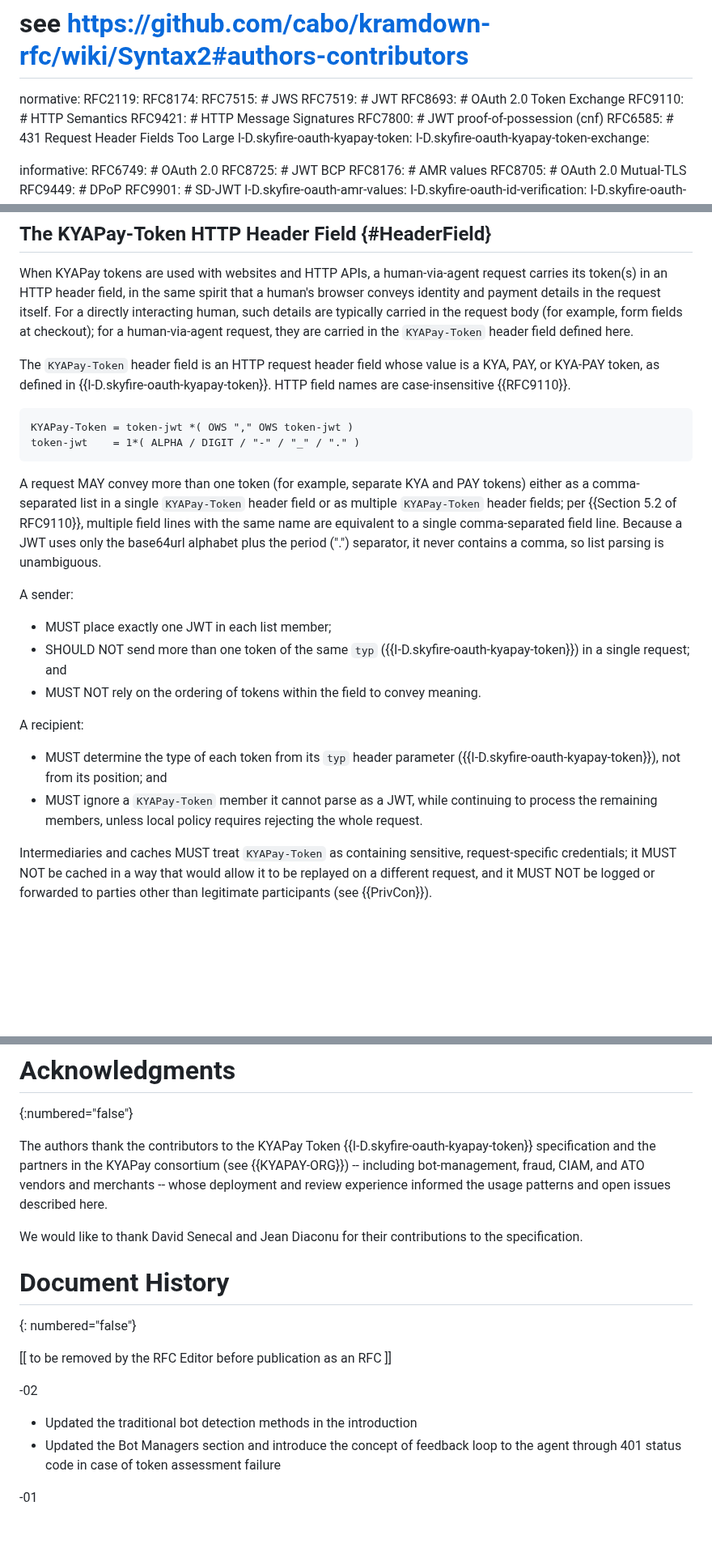
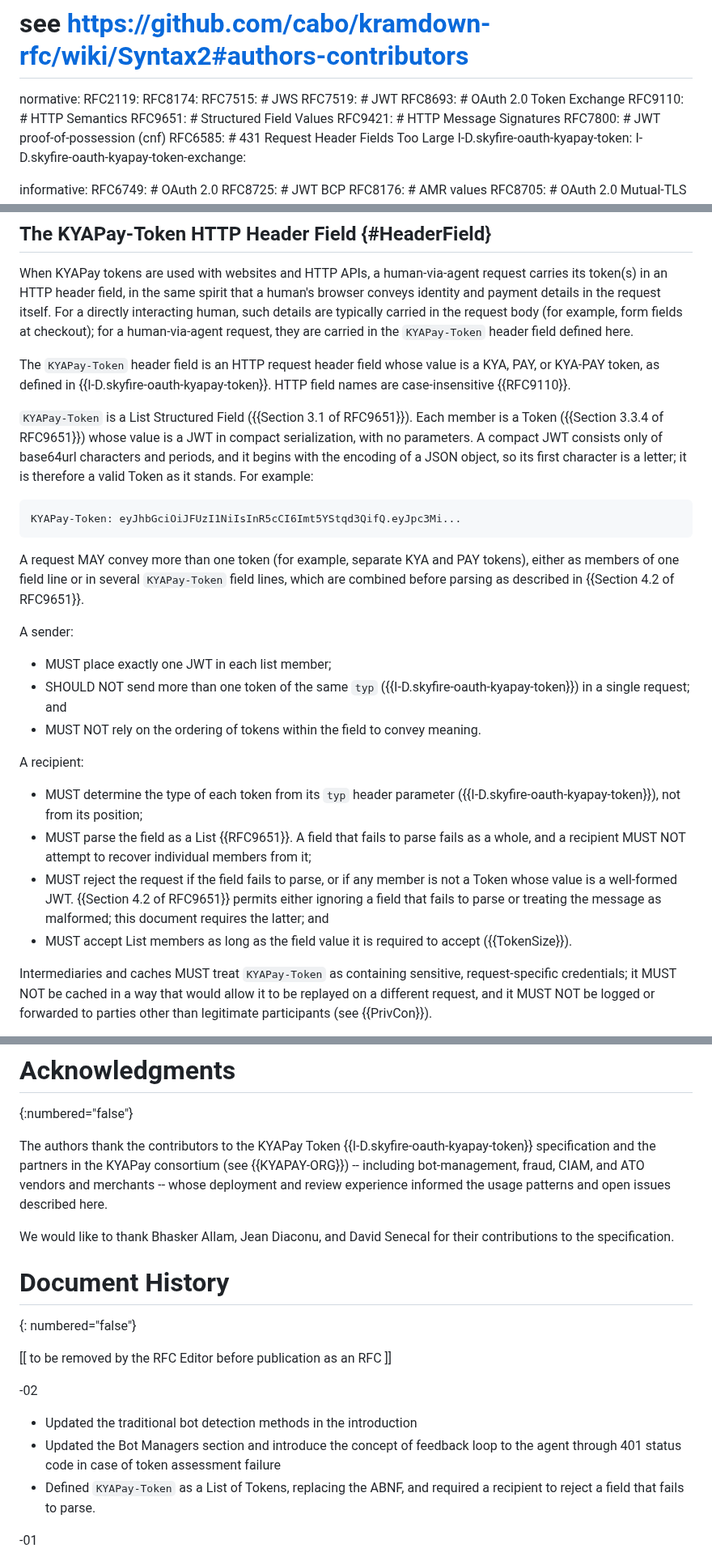
Before and after one commit to skyfire-xyz/draft-skyfire-oauth-using-kyapay-tokens, a Markdown page: draft-skyfire-oauth-using-kyapay-tokens.md, 3 parts joined by grey strips. Shown at 81% size. GitHub-like rendering; blank space fills up the shorter version.

Commit message:
C1: Define KYAPay-Token as a List of Tokens
Addresses C1 in #8, as proposed in our reply there.

```diff
--- a/draft-skyfire-oauth-using-kyapay-tokens.md
+++ b/draft-skyfire-oauth-using-kyapay-tokens.md
@@ -55,6 +55,7 @@ normative:
   RFC7519: # JWT
   RFC8693: # OAuth 2.0 Token Exchange
   RFC9110: # HTTP Semantics
+  RFC9651: # Structured Field Values
   RFC9421: # HTTP Message Signatures
   RFC7800: # JWT proof-of-possession (cnf)
   RFC6585: # 431 Request Header Fields Too Large
@@ -344,12 +345,14 @@ for a human-via-agent request, they are carried in the `KYAPay-Token` header fie
 The `KYAPay-Token` header field is an HTTP request header field whose value is a KYA, PAY, or KYA-PAY token, as defined in {{I-D.skyfire-oauth-kyapay-token}}.
 HTTP field names are case-insensitive {{RFC9110}}.
 
-    KYAPay-Token = token-jwt *( OWS "," OWS token-jwt )
-    token-jwt    = 1*( ALPHA / DIGIT / "-" / "_" / "." )
+`KYAPay-Token` is a List Structured Field ({{Section 3.1 of RFC9651}}).
+Each member is a Token ({{Section 3.3.4 of RFC9651}}) whose value is a JWT in compact serialization, with no parameters.
+A compact JWT consists only of base64url characters and periods, and it begins with the encoding of a JSON object, so its first character is a letter; it is therefore a valid Token as it stands.
+For example:
 
-A request MAY convey more than one token (for example, separate KYA and PAY tokens) either as a comma-separated list in a single `KYAPay-Token` header field or as multiple `KYAPay-Token` header fields;
-per {{Section 5.2 of RFC9110}}, multiple field lines with the same name are equivalent to a single comma-separated field line.
-Because a JWT uses only the base64url alphabet plus the period (".") separator, it never contains a comma, so list parsing is unambiguous.
+    KYAPay-Token: eyJhbGciOiJFUzI1NiIsInR5cCI6Imt5YStqd3QifQ.eyJpc3Mi...
+
+A request MAY convey more than one token (for example, separate KYA and PAY tokens), either as members of one field line or in several `KYAPay-Token` field lines, which are combined before parsing as described in {{Section 4.2 of RFC9651}}.
 
 A sender:
 
@@ -359,8 +362,10 @@ A sender:
 
 A recipient:
 
-* MUST determine the type of each token from its `typ` header parameter ({{I-D.skyfire-oauth-kyapay-token}}), not from its position; and
-* MUST ignore a `KYAPay-Token` member it cannot parse as a JWT, while continuing to process the remaining members, unless local policy requires rejecting the whole request.
+* MUST determine the type of each token from its `typ` header parameter ({{I-D.skyfire-oauth-kyapay-token}}), not from its position;
+* MUST parse the field as a List {{RFC9651}}. A field that fails to parse fails as a whole, and a recipient MUST NOT attempt to recover individual members from it;
+* MUST reject the request if the field fails to parse, or if any member is not a Token whose value is a well-formed JWT. {{Section 4.2 of RFC9651}} permits either ignoring a field that fails to parse or treating the message as malformed; this document requires the latter; and
+* MUST accept List members as long as the field value it is required to accept ({{TokenSize}}).
 
 Intermediaries and caches MUST treat `KYAPay-Token` as containing sensitive, request-specific credentials;
 it MUST NOT be cached in a way that would allow it to be replayed on a different request, and it MUST NOT be logged or forwarded to parties other than legitimate participants (see {{PrivCon}}).
@@ -789,9 +794,10 @@ The `amr` extensions and the `ivm` and `aml` claims and values are registered by
 The authors thank the contributors to the KYAPay Token {{I-D.skyfire-oauth-kyapay-token}} specification and the partners in the KYAPay consortium (see {{KYAPAY-ORG}}) -- including bot-management, fraud, CIAM, and ATO vendors and merchants -- whose deployment and review experience informed the usage patterns and open issues described here.
 
 We would like to thank
+Bhasker Allam,
+Jean Diaconu,
+and
 David Senecal
-and
-Jean Diaconu
 for their contributions to the specification.
 
 
@@ -804,6 +810,7 @@ for their contributions to the specification.
 
 * Updated the traditional bot detection methods in the introduction
 * Updated the Bot Managers section and introduce the concept of feedback loop to the agent through 401 status code in case of token assessment failure
+* Defined `KYAPay-Token` as a List of Tokens, replacing the ABNF, and required a recipient to reject a field that fails to parse.
 
 -01
 
```
